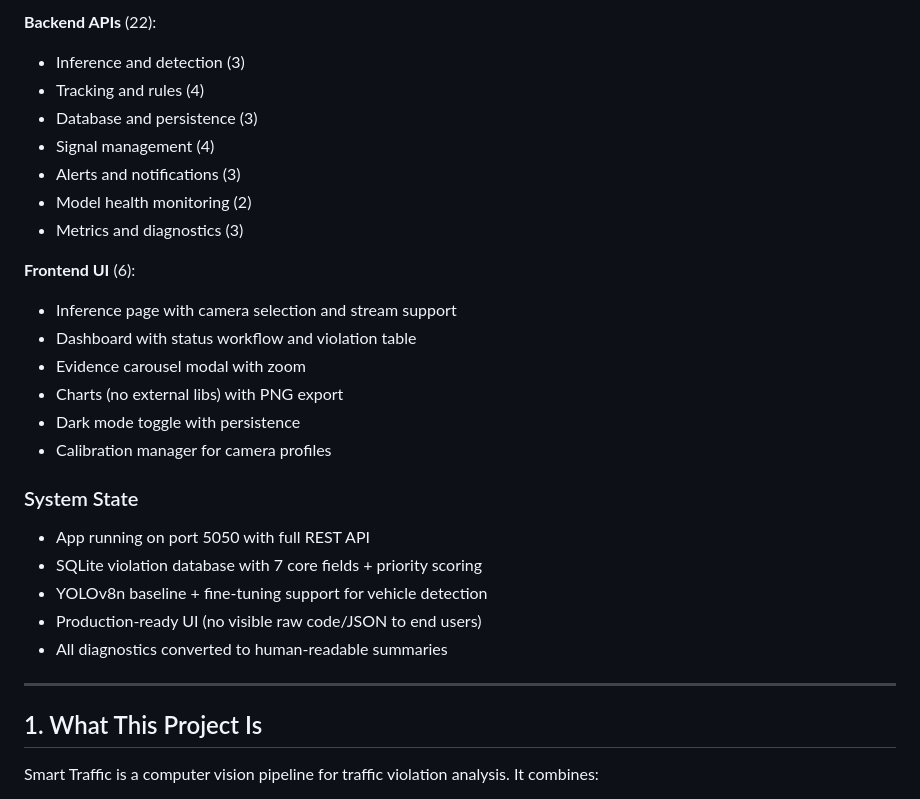
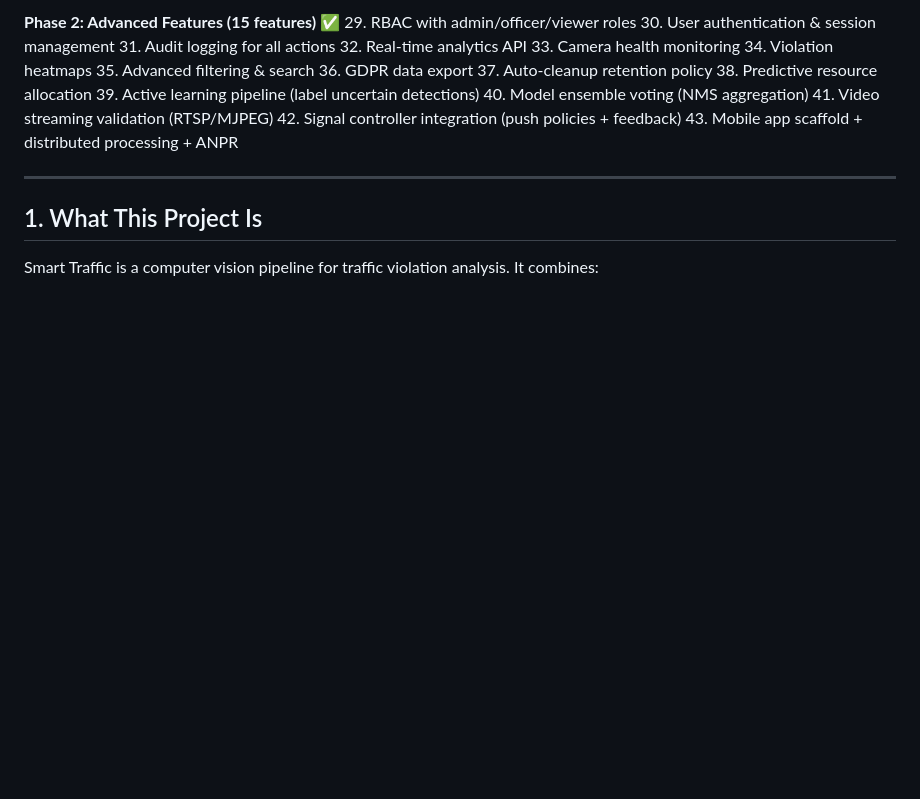
Before and after one commit to Pavan67u/smart_traffic, a Markdown page: PROJECT_DETAILED_EXPLANATION.md, the part around one of its changes. Drawn GitHub-style; blank space fills up the shorter version.

```diff
--- a/PROJECT_DETAILED_EXPLANATION.md
+++ b/PROJECT_DETAILED_EXPLANATION.md
@@ -32,27 +63,20 @@ Last updated: 24 March 2026
 
-**Backend APIs** (22):
-- Inference and detection (3)
-- Tracking and rules (4)
-- Database and persistence (3)
-- Signal management (4)
-- Alerts and notifications (3)
-- Model health monitoring (2)
-- Metrics and diagnostics (3)
-
-**Frontend UI** (6):
-- Inference page with camera selection and stream support
-- Dashboard with status workflow and violation table
-- Evidence carousel modal with zoom
-- Charts (no external libs) with PNG export
-- Dark mode toggle with persistence
-- Calibration manager for camera profiles
-
-### System State
-- App running on port 5050 with full REST API
-- SQLite violation database with 7 core fields + priority scoring
-- YOLOv8n baseline + fine-tuning support for vehicle detection
-- Production-ready UI (no visible raw code/JSON to end users)
-- All diagnostics converted to human-readable summaries
+**Phase 2: Advanced Features (15 features)** ✅
+29. RBAC with admin/officer/viewer roles
+30. User authentication & session management
+31. Audit logging for all actions
+32. Real-time analytics API
+33. Camera health monitoring
+34. Violation heatmaps
+35. Advanced filtering & search
+36. GDPR data export
+37. Auto-cleanup retention policy
+38. Predictive resource allocation
+39. Active learning pipeline (label uncertain detections)
+40. Model ensemble voting (NMS aggregation)
+41. Video streaming validation (RTSP/MJPEG)
+42. Signal controller integration (push policies + feedback)
+43. Mobile app scaffold + distributed processing + ANPR
 
 ---
 
```
Also changed, not shown: other parts of PROJECT_DETAILED_EXPLANATION.md (+52 -21 lines).
